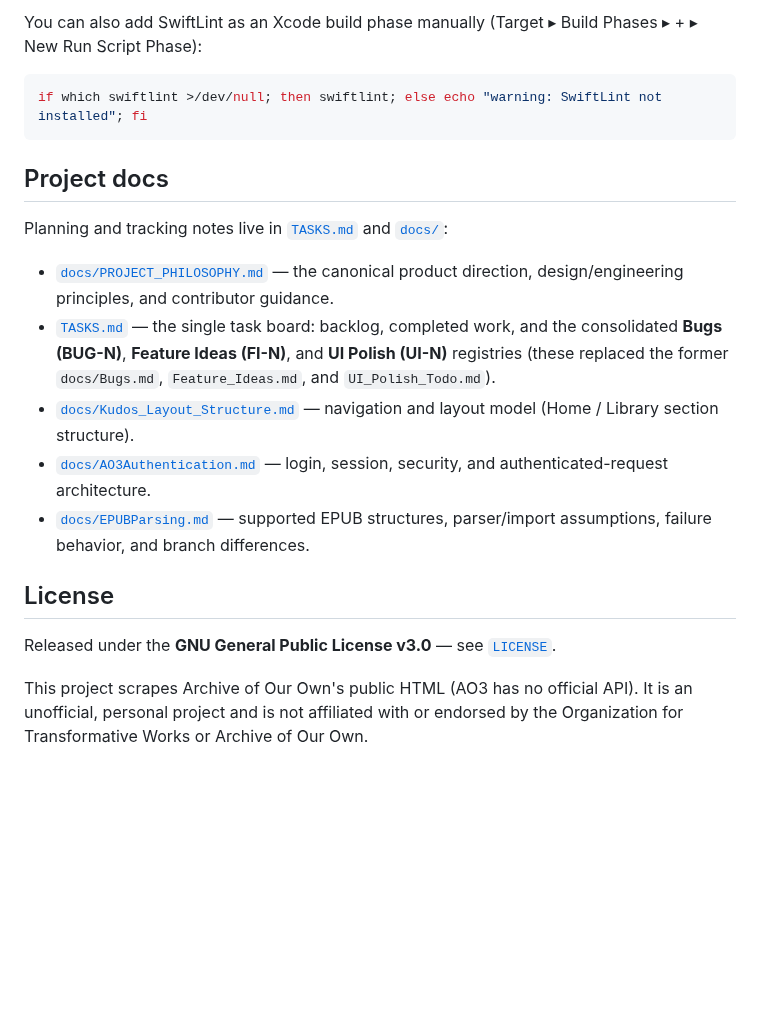
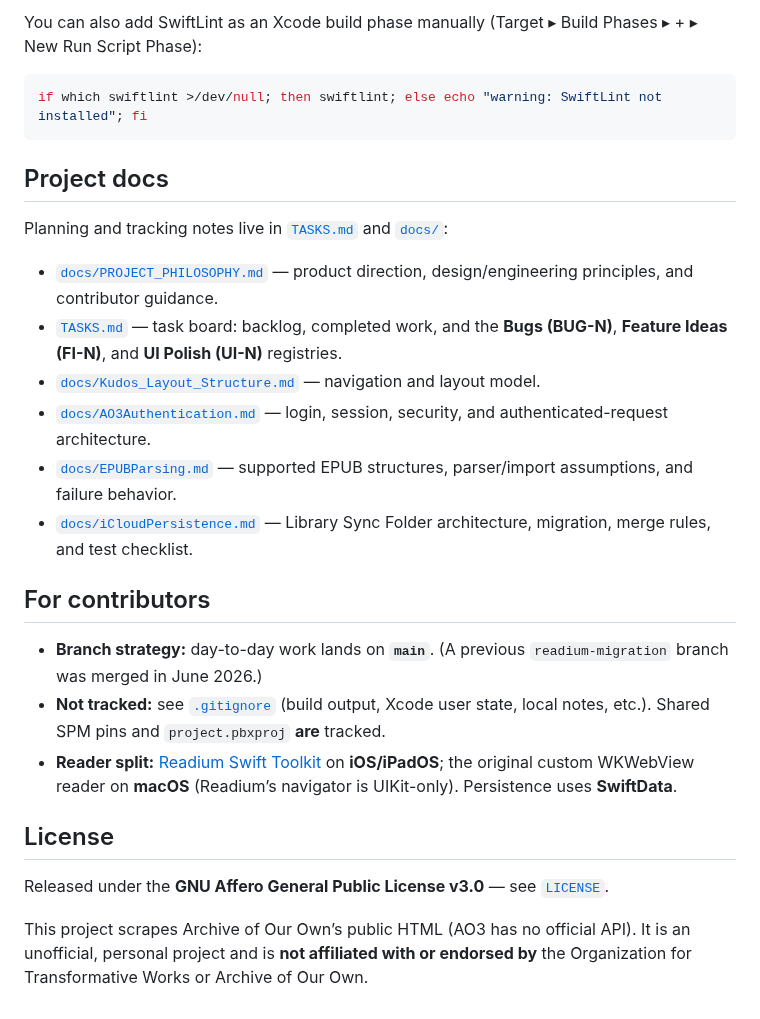
Before and after one commit to cidy02/kudos-ao3-reader, a Markdown page: README.md, the part around one of its changes. Rendered like a GitHub page; blank space fills up the shorter version.

````diff
--- a/README.md
+++ b/README.md
@@ -106,6 +85,5 @@ GitHub runners ship the iOS 26 / Xcode 27 SDK.
 
-You can also add SwiftLint as an Xcode build phase manually (Target ▸ Build
-Phases ▸ + ▸ New Run Script Phase):
+You can also add SwiftLint as an Xcode build phase manually (Target ▸ Build Phases ▸ + ▸ New Run Script Phase):
 
 ```bash
 if which swiftlint >/dev/null; then swiftlint; else echo "warning: SwiftLint not installed"; fi
@@ -115,23 +93,21 @@ if which swiftlint >/dev/null; then swiftlint; else echo "warning: SwiftLint not
 
 Planning and tracking notes live in [`TASKS.md`](TASKS.md) and [`docs/`](docs/):
 
-- [`docs/PROJECT_PHILOSOPHY.md`](docs/PROJECT_PHILOSOPHY.md) — the canonical
-  product direction, design/engineering principles, and contributor guidance.
-- [`TASKS.md`](TASKS.md) — the single task board: backlog, completed work, and the
-  consolidated **Bugs (BUG-N)**, **Feature Ideas (FI-N)**, and **UI Polish (UI-N)**
-  registries (these replaced the former `docs/Bugs.md`, `Feature_Ideas.md`, and
-  `UI_Polish_Todo.md`).
-- [`docs/Kudos_Layout_Structure.md`](docs/Kudos_Layout_Structure.md) — navigation
-  and layout model (Home / Library section structure).
-- [`docs/AO3Authentication.md`](docs/AO3Authentication.md) — login, session,
-  security, and authenticated-request architecture.
-- [`docs/EPUBParsing.md`](docs/EPUBParsing.md) — supported EPUB structures,
-  parser/import assumptions, failure behavior, and branch differences.
+- [`docs/PROJECT_PHILOSOPHY.md`](docs/PROJECT_PHILOSOPHY.md) — product direction, design/engineering principles, and contributor guidance.
+- [`TASKS.md`](TASKS.md) — task board: backlog, completed work, and the **Bugs (BUG-N)**, **Feature Ideas (FI-N)**, and **UI Polish (UI-N)** registries.
+- [`docs/Kudos_Layout_Structure.md`](docs/Kudos_Layout_Structure.md) — navigation and layout model.
+- [`docs/AO3Authentication.md`](docs/AO3Authentication.md) — login, session, security, and authenticated-request architecture.
+- [`docs/EPUBParsing.md`](docs/EPUBParsing.md) — supported EPUB structures, parser/import assumptions, and failure behavior.
+- [`docs/iCloudPersistence.md`](docs/iCloudPersistence.md) — Library Sync Folder architecture, migration, merge rules, and test checklist.
+
+## For contributors
+
+- **Branch strategy:** day-to-day work lands on **`main`**. (A previous `readium-migration` branch was merged in June 2026.)
+- **Not tracked:** see [`.gitignore`](.gitignore) (build output, Xcode user state, local notes, etc.). Shared SPM pins and `project.pbxproj` **are** tracked.
+- **Reader split:** [Readium Swift Toolkit](https://github.com/readium/swift-toolkit) on **iOS/iPadOS**; the original custom WKWebView reader on **macOS** (Readium’s navigator is UIKit-only). Persistence uses **SwiftData**.
 
 ## License
 
-Released under the **GNU General Public License v3.0** — see [`LICENSE`](LICENSE).
+Released under the **GNU Affero General Public License v3.0** — see [`LICENSE`](LICENSE).
 
-This project scrapes Archive of Our Own's public HTML (AO3 has no official API).
-It is an unofficial, personal project and is not affiliated with or endorsed by
-the Organization for Transformative Works or Archive of Our Own.
+This project scrapes Archive of Our Own’s public HTML (AO3 has no official API). It is an unofficial, personal project and is **not affiliated with or endorsed by** the Organization for Transformative Works or Archive of Our Own.
````
Also changed, not shown: other parts of README.md (+37 -58 lines), AGENTS.md (+38 -27 lines), docs/AGENT_ONBOARDING.md (added, +60 -0 lines), docs/Feature_Ideas.md (+3 -2 lines), docs/assets/github-social-preview.png (added), docs/assets/screenshot-library.png (added), 3 other files.
